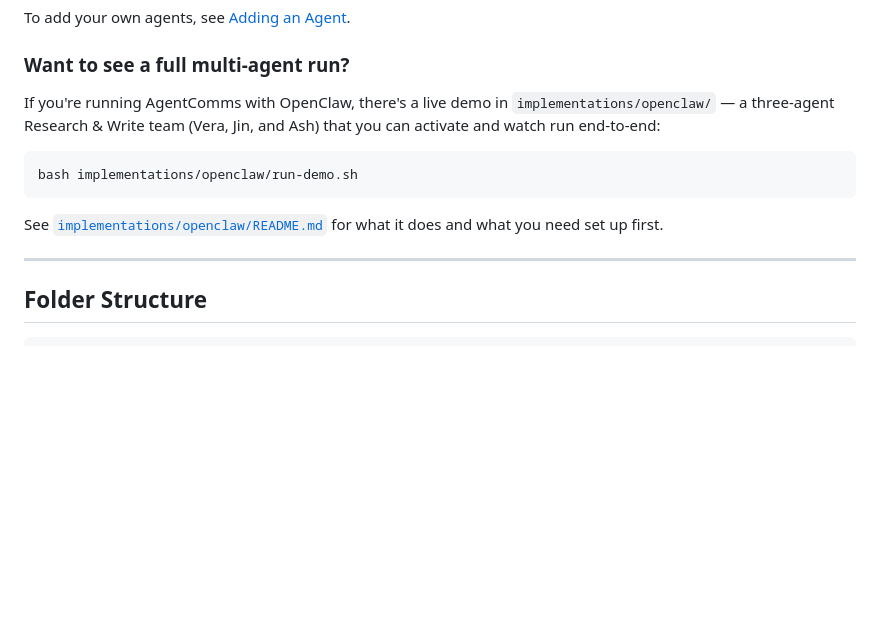
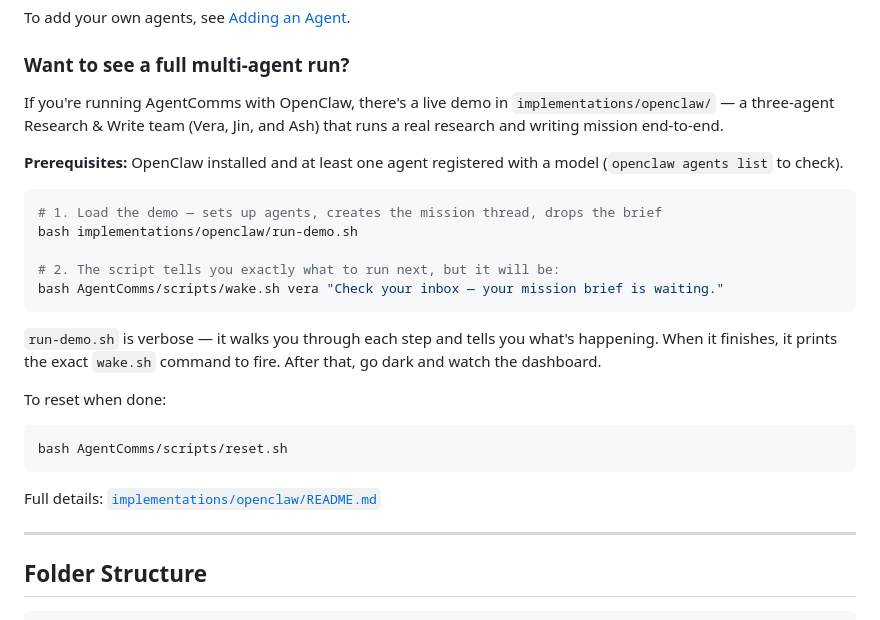
Before and after one commit to theProductPath/agentcomms, a Markdown page: README.md, the part around the change. Rendered like a GitHub page; blank space fills up the shorter version.

Commit message:
docs: expand OpenClaw demo section in README — prerequisites, two-step flow, wake command

````diff
--- a/README.md
+++ b/README.md
@@ -71,13 +71,26 @@ To add your own agents, see [Adding an Agent](#adding-an-agent).
 
 ### Want to see a full multi-agent run?
 
-If you're running AgentComms with OpenClaw, there's a live demo in `implementations/openclaw/` — a three-agent Research & Write team (Vera, Jin, and Ash) that you can activate and watch run end-to-end:
+If you're running AgentComms with OpenClaw, there's a live demo in `implementations/openclaw/` — a three-agent Research & Write team (Vera, Jin, and Ash) that runs a real research and writing mission end-to-end.
+
+**Prerequisites:** OpenClaw installed and at least one agent registered with a model (`openclaw agents list` to check).
 
 ```bash
+# 1. Load the demo — sets up agents, creates the mission thread, drops the brief
 bash implementations/openclaw/run-demo.sh
+
+# 2. The script tells you exactly what to run next, but it will be:
+bash AgentComms/scripts/wake.sh vera "Check your inbox — your mission brief is waiting."
 ```
 
-See [`implementations/openclaw/README.md`](./implementations/openclaw/README.md) for what it does and what you need set up first.
+`run-demo.sh` is verbose — it walks you through each step and tells you what's happening. When it finishes, it prints the exact `wake.sh` command to fire. After that, go dark and watch the dashboard.
+
+To reset when done:
+```bash
+bash AgentComms/scripts/reset.sh
+```
+
+Full details: [`implementations/openclaw/README.md`](./implementations/openclaw/README.md)
 
 ---
 
````
